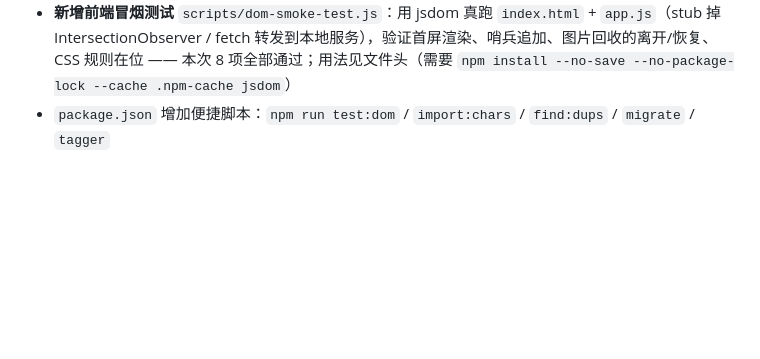
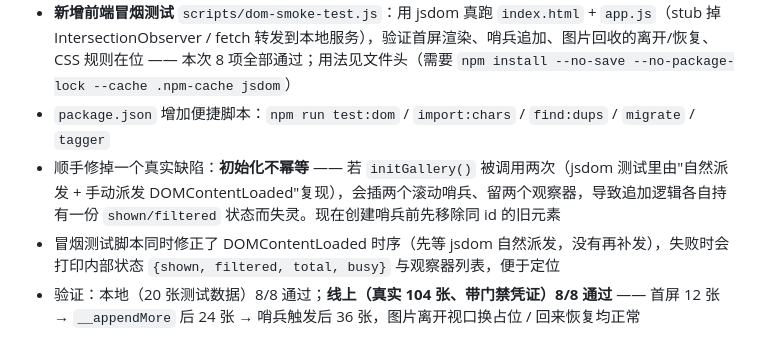
Before and after one commit to raven-null/R_N_Gallery, a Markdown page: GALLERY-ROADMAP.md, the part around the change. GitHub-like rendering; blank space fills up the shorter version.

Commit message:
docs: 记录 v0.25 幂等修复与线上 8/8 冒烟验证结果

```diff
--- a/GALLERY-ROADMAP.md
+++ b/GALLERY-ROADMAP.md
@@ -584,3 +584,6 @@ async function aiTagSearch(query) {
 - 图库超过 800 张时，「已加载」提示会附带"用筛选或搜索更快定位"的建议
 - **新增前端冒烟测试** `scripts/dom-smoke-test.js`：用 jsdom 真跑 `index.html` + `app.js`（stub 掉 IntersectionObserver / fetch 转发到本地服务），验证首屏渲染、哨兵追加、图片回收的离开/恢复、CSS 规则在位 —— 本次 8 项全部通过；用法见文件头（需要 `npm install --no-save --no-package-lock --cache .npm-cache jsdom`）
 - `package.json` 增加便捷脚本：`npm run test:dom` / `import:chars` / `find:dups` / `migrate` / `tagger`
+- 顺手修掉一个真实缺陷：**初始化不幂等** —— 若 `initGallery()` 被调用两次（jsdom 测试里由"自然派发 + 手动派发 DOMContentLoaded"复现），会插两个滚动哨兵、留两个观察器，导致追加逻辑各自持有一份 `shown/filtered` 状态而失灵。现在创建哨兵前先移除同 id 的旧元素
+- 冒烟测试脚本同时修正了 DOMContentLoaded 时序（先等 jsdom 自然派发，没有再补发），失败时会打印内部状态 `{shown, filtered, total, busy}` 与观察器列表，便于定位
+- 验证：本地（20 张测试数据）8/8 通过；**线上（真实 104 张、带门禁凭证）8/8 通过** —— 首屏 12 张 → `__appendMore` 后 24 张 → 哨兵触发后 36 张，图片离开视口换占位 / 回来恢复均正常
```
